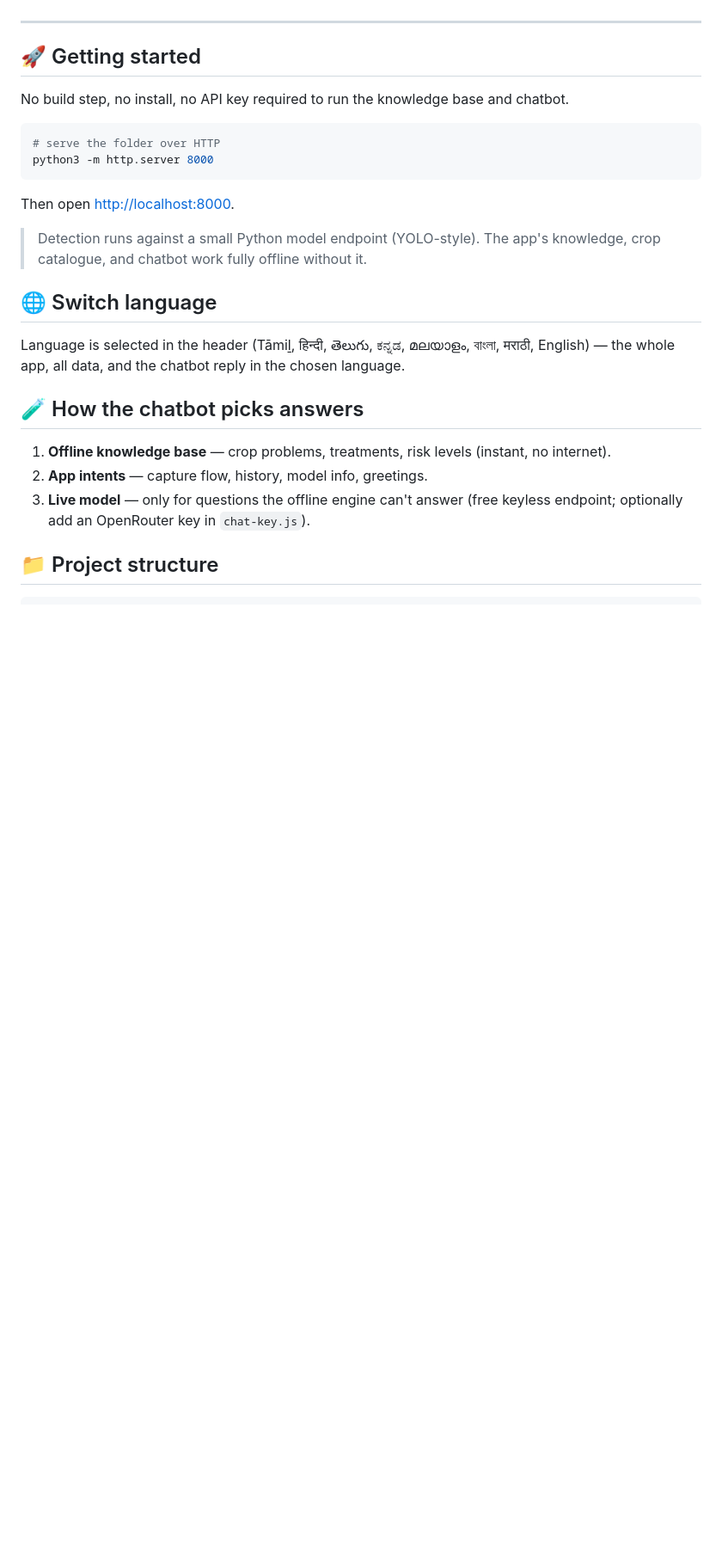
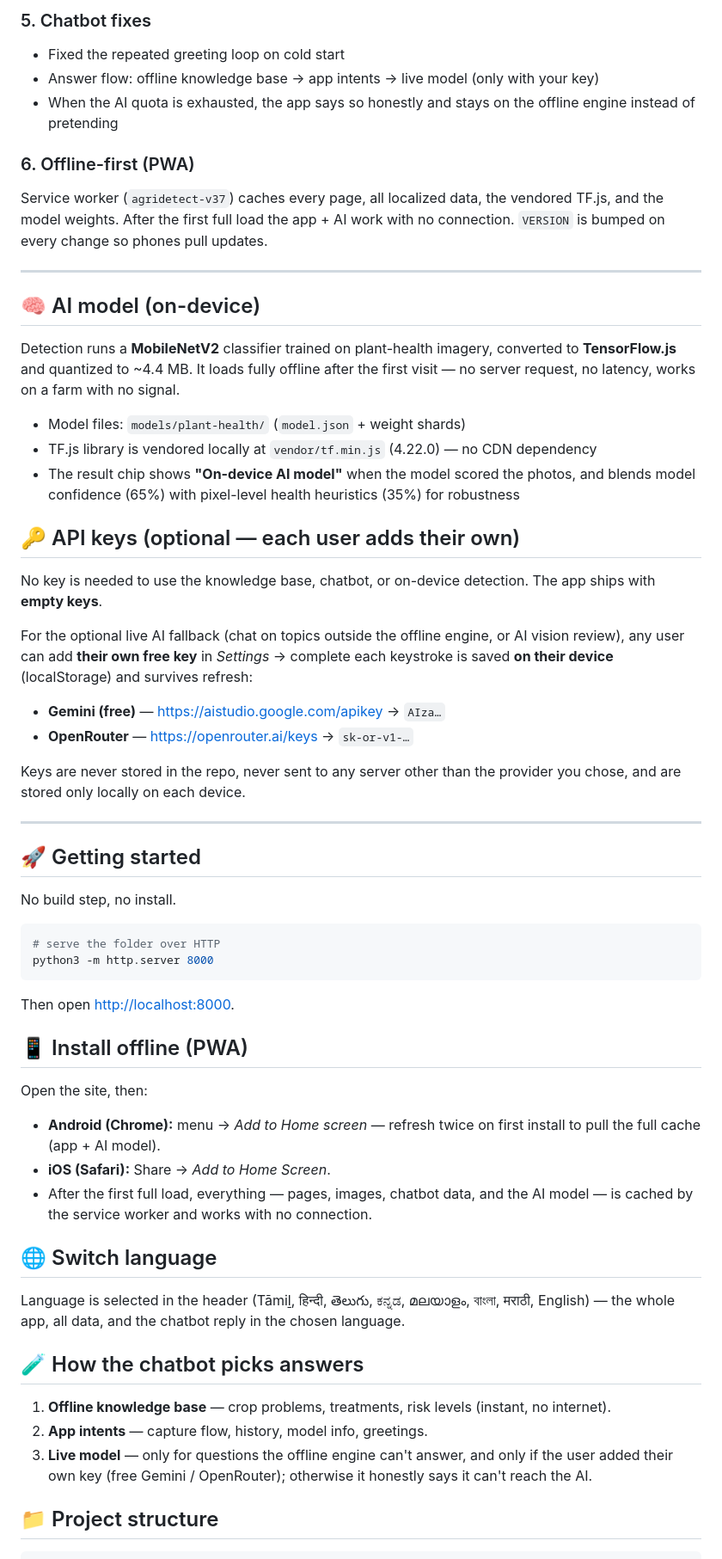
Before and after one commit to CY3ER-CAT/AGRI-DETECT, a Markdown page: README.md, the part around one of its changes. Shown at 86% size. Rendered like a GitHub page; blank space fills up the shorter version.

Commit message:
Rewrite README: on-device AI model, per-user keys, dev log detail

````diff
--- a/README.md
+++ b/README.md
@@ -19,9 +53,39 @@
+### 5. Chatbot fixes
+
+- Fixed the repeated greeting loop on cold start
+- Answer flow: offline knowledge base → app intents → live model (only with your key)
+- When the AI quota is exhausted, the app says so honestly and stays on the offline engine instead of pretending
+
+### 6. Offline-first (PWA)
+
+Service worker (`agridetect-v37`) caches every page, all localized data, the vendored TF.js, and the model weights. After the first full load the app + AI work with no connection. `VERSION` is bumped on every change so phones pull updates.
+
+---
+
+## 🧠 AI model (on-device)
+
+Detection runs a **MobileNetV2** classifier trained on plant-health imagery, converted to **TensorFlow.js** and quantized to ~4.4 MB. It loads fully offline after the first visit — no server request, no latency, works on a farm with no signal.
+
+- Model files: `models/plant-health/` (`model.json` + weight shards)
+- TF.js library is vendored locally at `vendor/tf.min.js` (4.22.0) — no CDN dependency
+- The result chip shows **"On-device AI model"** when the model scored the photos, and blends model confidence (65%) with pixel-level health heuristics (35%) for robustness
+
+## 🔑 API keys (optional — each user adds their own)
+
+No key is needed to use the knowledge base, chatbot, or on-device detection. The app ships with **empty keys**.
+
+For the optional live AI fallback (chat on topics outside the offline engine, or AI vision review), any user can add **their own free key** in *Settings* → complete each keystroke is saved **on their device** (localStorage) and survives refresh:
+
+- **Gemini (free)** — https://aistudio.google.com/apikey → `AIza…`
+- **OpenRouter** — https://openrouter.ai/keys → `sk-or-v1-…`
+
+Keys are never stored in the repo, never sent to any server other than the provider you chose, and are stored only locally on each device.
 
 ---
 
 ## 🚀 Getting started
 
-No build step, no install, no API key required to run the knowledge base and chatbot.
+No build step, no install.
 
 ```bash
 # serve the folder over HTTP
@@ -30,7 +94,13 @@ python3 -m http.server 8000
 
 Then open <http://localhost:8000>.
 
-> Detection runs against a small Python model endpoint (YOLO-style). The app's knowledge, crop catalogue, and chatbot work fully offline without it.
+## 📱 Install offline (PWA)
+
+Open the site, then:
+
+- **Android (Chrome):** menu → *Add to Home screen* — refresh twice on first install to pull the full cache (app + AI model).
+- **iOS (Safari):** Share → *Add to Home Screen*.
+- After the first full load, everything — pages, images, chatbot data, and the AI model — is cached by the service worker and works with no connection.
 
 ## 🌐 Switch language
 
@@ -40,7 +110,7 @@ Language is selected in the header (Tāmiḻ, हिन्दी, తెలు
 
 1. **Offline knowledge base** — crop problems, treatments, risk levels (instant, no internet).
 2. **App intents** — capture flow, history, model info, greetings.
-3. **Live model** — only for questions the offline engine can't answer (free keyless endpoint; optionally add an OpenRouter key in `chat-key.js`).
+3. **Live model** — only for questions the offline engine can't answer, and only if the user added their own key (free Gemini / OpenRouter); otherwise it honestly says it can't reach the AI.
 
 ## 📁 Project structure
 
````
Also changed, not shown: other parts of README.md (+44 -5 lines).
